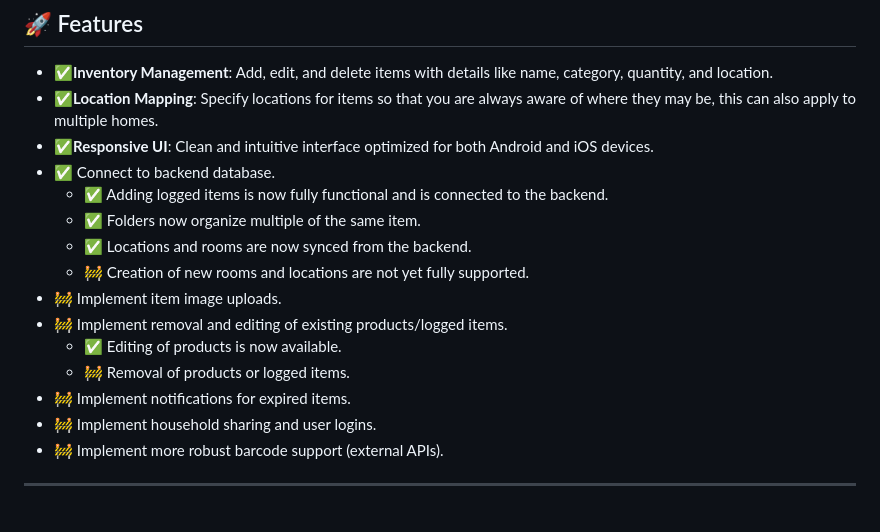
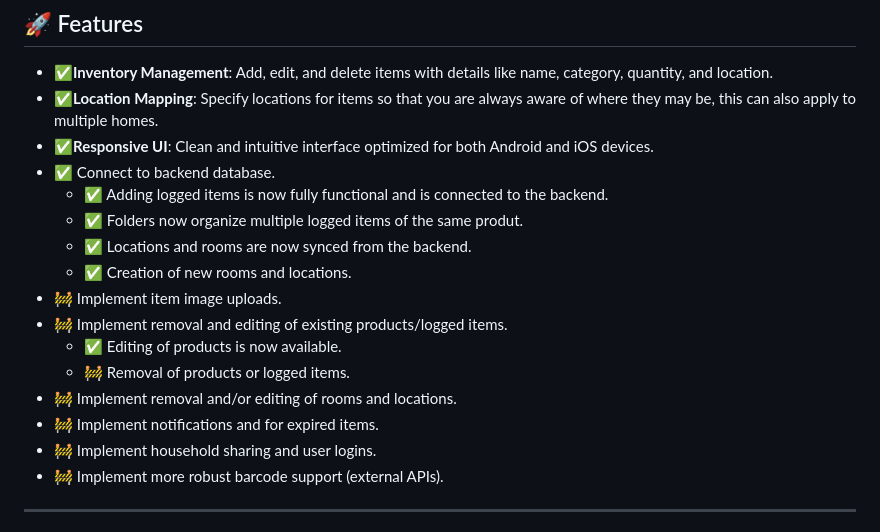
Before and after one commit to clickerrr/home-inventory-mobile-app, a Markdown page: README.md, the part around the change. GitHub-like rendering.

```diff
--- a/README.md
+++ b/README.md
@@ -13,14 +13,15 @@ A cross-platform mobile application built with **React Native** and **Java**, de
 - ✅**Responsive UI**: Clean and intuitive interface optimized for both Android and iOS devices.
 - ✅ Connect to backend database.
      - ✅ Adding logged items is now fully functional and is connected to the backend.
-     - ✅ Folders now organize multiple of the same item.
+     - ✅ Folders now organize multiple logged items of the same produt.
      - ✅ Locations and rooms are now synced from the backend.
-     - 🚧 Creation of new rooms and locations are not yet fully supported.
+     - ✅ Creation of new rooms and locations.
 - 🚧 Implement item image uploads.
 - 🚧 Implement removal and editing of existing products/logged items.
      - ✅ Editing of products is now available.
      - 🚧 Removal of products or logged items.
-- 🚧 Implement notifications for expired items.
+- 🚧 Implement removal and/or editing of rooms and locations.
+- 🚧 Implement notifications and  for expired items.
 - 🚧 Implement household sharing and user logins.
 - 🚧 Implement more robust barcode support (external APIs).
 
```
